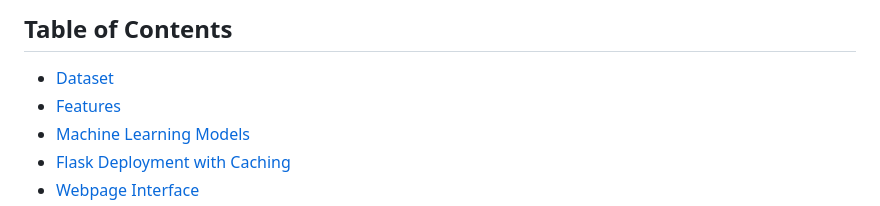
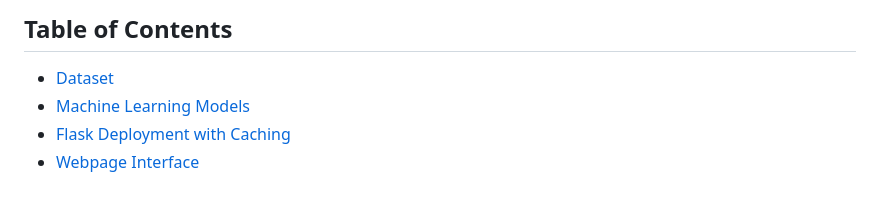
Before and after one commit to praneeth-katuri/PhishShield, a Markdown page: README.md, the part around the change. Rendered like a GitHub page.

```diff
--- a/README.md
+++ b/README.md
@@ -3,7 +3,6 @@
 ## Table of Contents
 
 - [Dataset](#dataset)
-- [Features](#features)
 - [Machine Learning Models](#machine-learning-models)
 - [Flask Deployment with Caching](#flask-deployment-with-caching)
 - [Webpage Interface](#webpage-interface)
```
